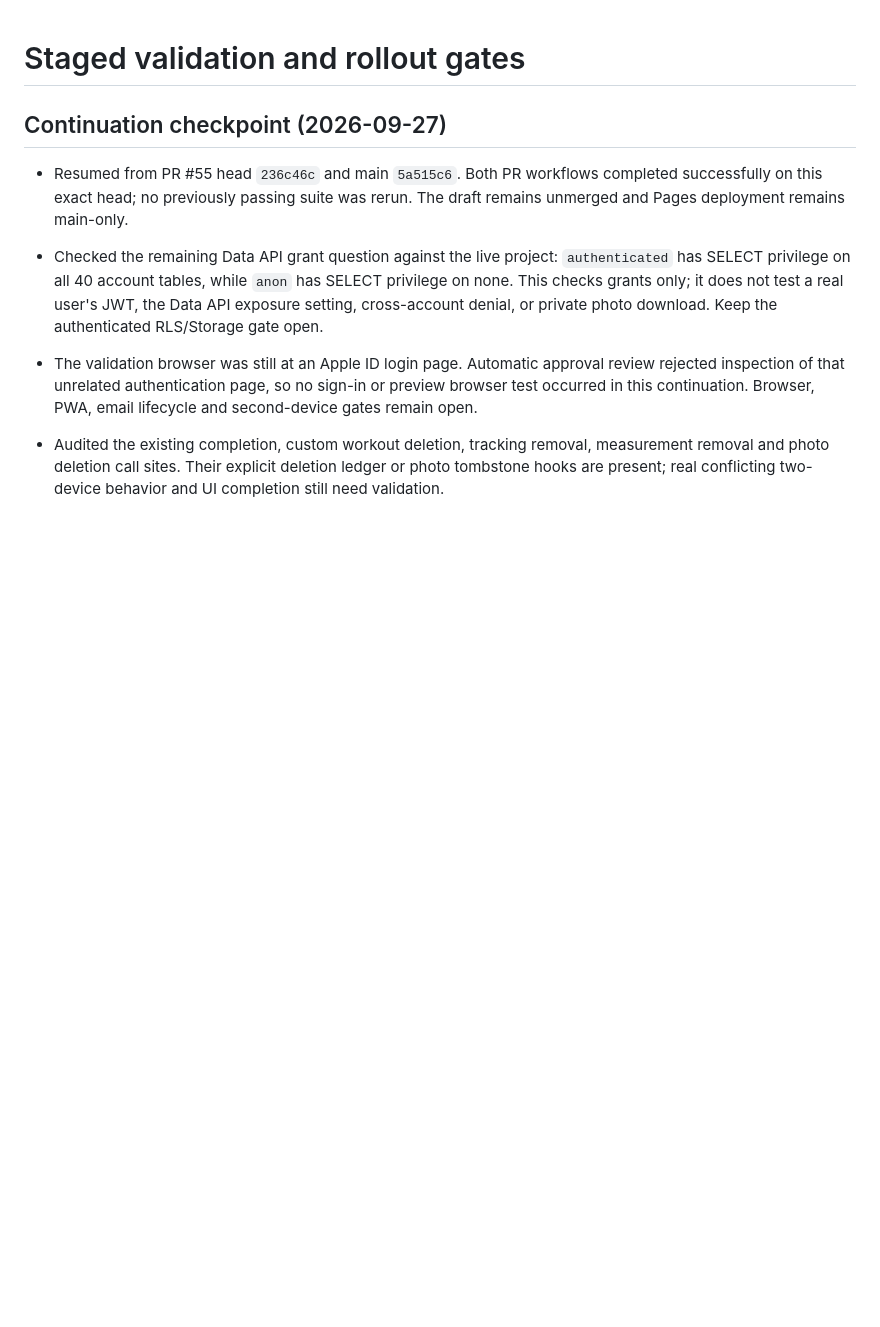
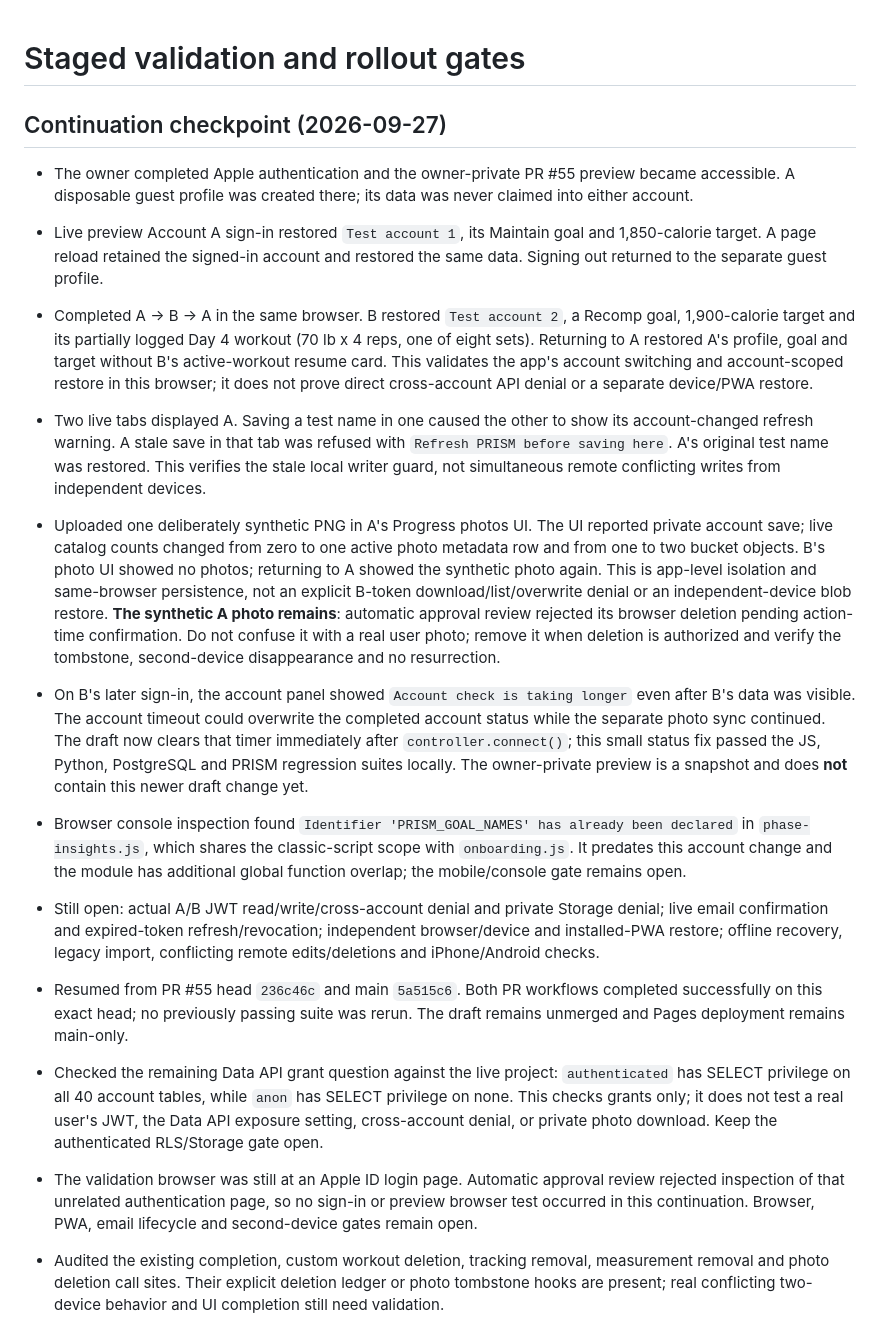
Before and after one commit to gcfd8hy5mb-ai/workout-tracker, a Markdown page: docs/account-persistence-validation.md, the part around the change. Rendered like a GitHub page; blank space fills up the shorter version.

Commit message:
Record live PRISM account and photo validation

```diff
--- a/docs/account-persistence-validation.md
+++ b/docs/account-persistence-validation.md
@@ -1,6 +1,49 @@
 # Staged validation and rollout gates
 
 ## Continuation checkpoint (2026-09-27)
+
+- The owner completed Apple authentication and the owner-private PR #55
+  preview became accessible. A disposable guest profile was created there;
+  its data was never claimed into either account.
+- Live preview Account A sign-in restored `Test account 1`, its Maintain goal
+  and 1,850-calorie target. A page reload retained the signed-in account and
+  restored the same data. Signing out returned to the separate guest profile.
+- Completed A -> B -> A in the same browser. B restored `Test account 2`, a
+  Recomp goal, 1,900-calorie target and its partially logged Day 4 workout
+  (70 lb x 4 reps, one of eight sets). Returning to A restored A's profile,
+  goal and target without B's active-workout resume card. This validates the
+  app's account switching and account-scoped restore in this browser; it does
+  not prove direct cross-account API denial or a separate device/PWA restore.
+- Two live tabs displayed A. Saving a test name in one caused the other to
+  show its account-changed refresh warning. A stale save in that tab was
+  refused with `Refresh PRISM before saving here`. A's original test name was
+  restored. This verifies the stale local writer guard, not simultaneous
+  remote conflicting writes from independent devices.
+- Uploaded one deliberately synthetic PNG in A's Progress photos UI. The UI
+  reported private account save; live catalog counts changed from zero to one
+  active photo metadata row and from one to two bucket objects. B's photo UI
+  showed no photos; returning to A showed the synthetic photo again. This is
+  app-level isolation and same-browser persistence, not an explicit B-token
+  download/list/overwrite denial or an independent-device blob restore.
+  **The synthetic A photo remains**: automatic approval review rejected its
+  browser deletion pending action-time confirmation. Do not confuse it with
+  a real user photo; remove it when deletion is authorized and verify the
+  tombstone, second-device disappearance and no resurrection.
+- On B's later sign-in, the account panel showed `Account check is taking
+  longer` even after B's data was visible. The account timeout could overwrite
+  the completed account status while the separate photo sync continued. The
+  draft now clears that timer immediately after `controller.connect()`; this
+  small status fix passed the JS, Python, PostgreSQL and PRISM regression
+  suites locally. The owner-private preview is a snapshot and does **not**
+  contain this newer draft change yet.
+- Browser console inspection found `Identifier 'PRISM_GOAL_NAMES' has already
+  been declared` in `phase-insights.js`, which shares the classic-script scope
+  with `onboarding.js`. It predates this account change and the module has
+  additional global function overlap; the mobile/console gate remains open.
+- Still open: actual A/B JWT read/write/cross-account denial and private
+  Storage denial; live email confirmation and expired-token refresh/revocation;
+  independent browser/device and installed-PWA restore; offline recovery,
+  legacy import, conflicting remote edits/deletions and iPhone/Android checks.
 
 - Resumed from PR #55 head `236c46c` and main `5a515c6`. Both PR workflows
   completed successfully on this exact head; no previously passing suite was
```
